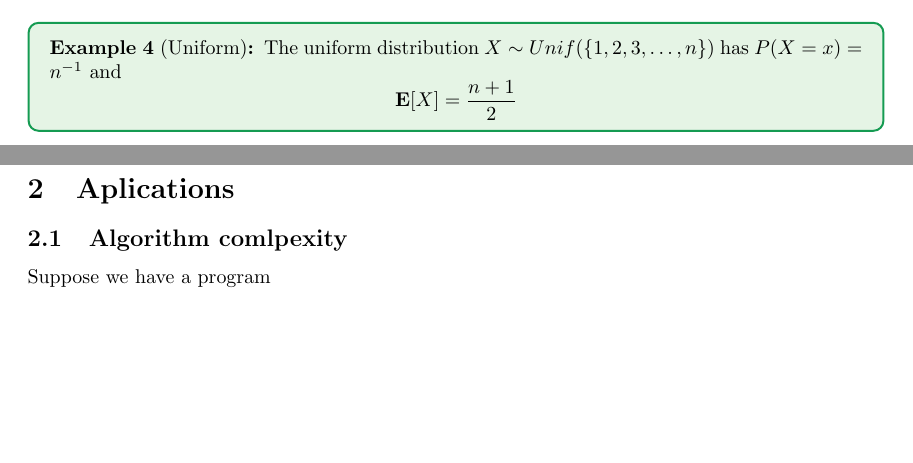
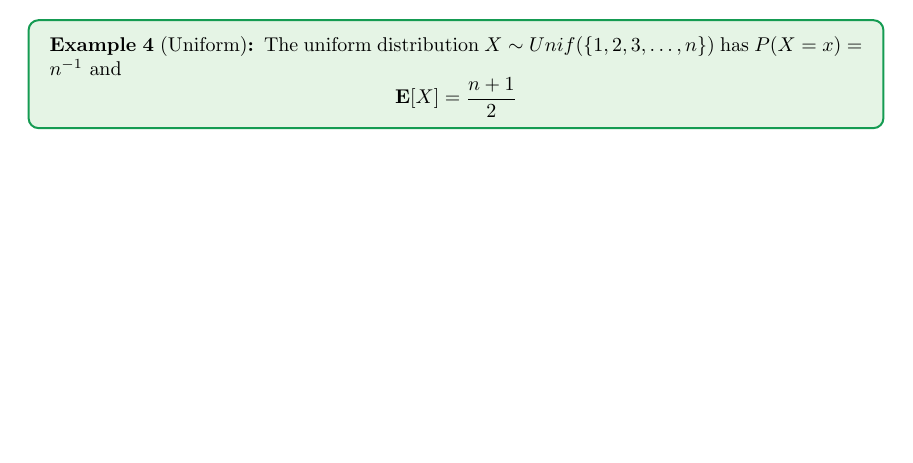
Before and after one commit to pdllerenas/CIMAT-Notes, a LaTeX document (Masters/Semester1/ADD1/Notes/Aug26/main.tex): two parts of pages 4 and 5 of 5 before the commit and part of page 4 of 4 after it, the two joined at a grey line, cut so that both start at the same text, the shorter picture padded with empty space. Compiled offline with pdfLaTeX.

Commit message:
ADD1 Notes sep 9
Signed-off-by: pdllerenas <pdllerenas@gmail.com>

```diff
--- a/Masters/Semester1/ADD1/Notes/Aug26/main.tex
+++ b/Masters/Semester1/ADD1/Notes/Aug26/main.tex
@@ -310,10 +310,6 @@ and
 \end{example}
 
 
-\section{Aplications}\label{sec:aplications} % (fold)
-\subsection{Algorithm comlpexity}
-Suppose we have a program
-
 % section Aplications (end)
 
 
```
